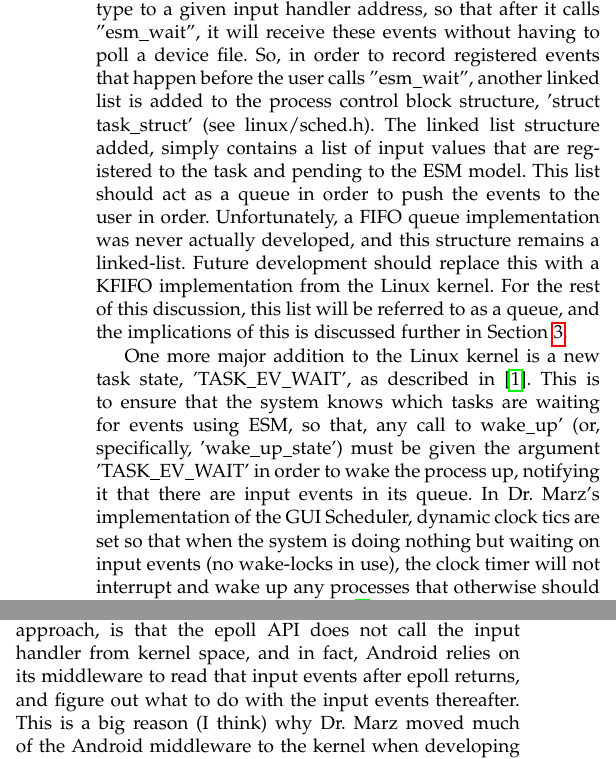
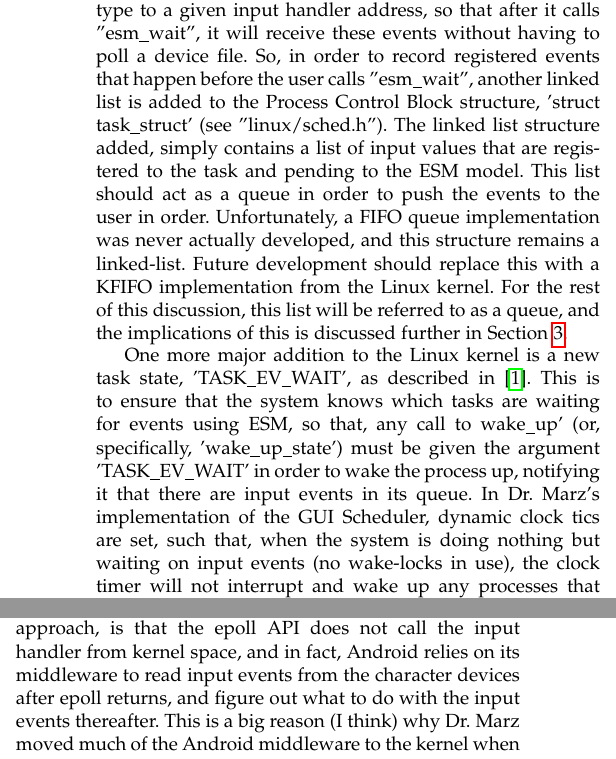
Before and after one commit to dustinmcafee/ESM_writeup, a LaTeX paper (RA_overview.tex): two parts of the columns of page 2 of 3 before the commit and two parts of the columns of page 2 of 4 after it, joined at a grey line, cut so that both start at the same text. Compiled offline with pdfLaTeX; a missing font is replaced by an installed copy or a similar font; a LaTeX package or settings file that is missing is left out.

Commit message:
Peer-Reviewed for Grammar Mistakes

```diff
--- a/RA_overview.tex
+++ b/RA_overview.tex
@@ -87,9 +87,9 @@ Dr. Marz describes in \cite{Marz_BVZ_ESM} how "esm\_wait", "esm\_register", "esm
 
 A 'struct application\_l' (application list item) structure is created for each input event type and code, which contains the input handler virtual address that is registered. The structures that share the same input type and code with different input handlers are shared in the same linked list, as to organize the lists by the type/code of the input event. So that, when "esm\_register" is called, a new 'application\_l' is allocated and added to the appropriate linked list, or if "esm\_register" is called with the argument to de-register an input handler, then the appropriate 'appliation\_l' is de-allocated and removed from the linked list.
 
-The idea is that the user application can register an input type to a given input handler address, so that after it calls "esm\_wait", it will receive these events without having to poll a device file. So, in order to record registered events that happen before the user calls "esm\_wait", another linked list is added to the process control block structure, 'struct task\_struct' (see linux/sched.h). The linked list structure added, simply contains a list of input values that are registered to the task and pending to the ESM model. This list should act as a queue in order to push the events to the user in order. Unfortunately, a FIFO queue implementation was never actually developed, and this structure remains a linked-list. Future development should replace this with a KFIFO implementation from the Linux kernel. For the rest of this discussion, this list will be referred to as a queue, and the implications of this is discussed further in Section \ref{sec:results}.
+The idea is that the user application can register an input type to a given input handler address, so that after it calls "esm\_wait", it will receive these events without having to poll a device file. So, in order to record registered events that happen before the user calls "esm\_wait", another linked list is added to the Process Control Block structure, 'struct task\_struct' (see "linux/sched.h"). The linked list structure added, simply contains a list of input values that are registered to the task and pending to the ESM model. This list should act as a queue in order to push the events to the user in order. Unfortunately, a FIFO queue implementation was never actually developed, and this structure remains a linked-list. Future development should replace this with a KFIFO implementation from the Linux kernel. For the rest of this discussion, this list will be referred to as a queue, and the implications of this is discussed further in Section \ref{sec:results}.
 
-One more major addition to the Linux kernel is a new task state, 'TASK\_EV\_WAIT', as described in \cite{Marz_BVZ_ESM}. This is to ensure that the system knows which tasks are waiting for events using ESM, so that, any call to wake\_up' (or, specifically, 'wake\_up\_state') must be given the argument 'TASK\_EV\_WAIT' in order to wake the process up, notifying it that there are input events in its queue. In Dr. Marz's implementation of the GUI Scheduler, dynamic clock tics are set so that when the system is doing nothing but waiting on input events (no wake-locks in use), the clock timer will not interrupt and wake up any processes that otherwise should be asleep waiting for events \cite{Marz2018ReducingPC}. This is not a part of the re-implementation, as of yet.
+One more major addition to the Linux kernel is a new task state, 'TASK\_EV\_WAIT', as described in \cite{Marz_BVZ_ESM}. This is to ensure that the system knows which tasks are waiting for events using ESM, so that, any call to wake\_up' (or, specifically, 'wake\_up\_state') must be given the argument 'TASK\_EV\_WAIT' in order to wake the process up, notifying it that there are input events in its queue. In Dr. Marz's implementation of the GUI Scheduler, dynamic clock tics are set, such that, when the system is doing nothing but waiting on input events (no wake-locks in use), the clock timer will not interrupt and wake up any processes that otherwise should be asleep waiting for events \cite{Marz2018ReducingPC}. This is not a part of the re-implementation, as of yet.
 
 After an interrupt occurs in the Linux kernel for an input event, it is passed to evdev. A call to "esm\_interpret" is used here to intercept this event just before it is passed to be written to the character device. In this re-implementation, "esm\_interpret" iterates through each 'application\_l' type to find the corresponding linked list that contains the registered input event and event handlers, and creates deferred work (work queue) that calls "esm\_dispatch" for each input handler interested in the input event.
 
@@ -101,7 +101,7 @@ The first attempt in re-implementing ESM in the Linux kernel involved registerin
 
 After registering for events, the user process calls "esm\_wait", which puts the process into the new task state 'TASK\_EV\_WAIT' and schedules it. When an interested event occurs (via interrupt), "esm\_interpret" is called, which calls "esm\_dispatch" for each interested event. "esm\_dispatch" is responsible for dispatching the input event to the input handler (taking the process out of 'TASK\_EV\_WAIT'), and in this case, calls a special architecture dependent context-switch function that loads the user process's stack with its own input handler and input event and switches the context to that user process. This architecture dependent code was only written for x86/x86\_64, and never properly worked; there are protections set in place by either the hardware or the kernel from switching out of kernel mode to user mode that halted the kernel when attempting this method.
 
-However, the main reason this was abandoned, is because it required re-writing assembly code for x86 and arm devices (32-bit and 64-bit). Another reason to try a different approach, is that the epoll API does not call the input handler from kernel space, and in fact, Android relies on its middleware to read that input events after epoll returns, and figure out what to do with the input events thereafter. This is a big reason (I think) why Dr. Marz moved much of the Android middleware to the kernel when developing the Kernel Display Server \cite{8413093}; it is because the Android middleware actually has to re-figure out what to do with input events after receiving them from the kernel, and because of this, much of the kernel input driver code is re-written inside of the Android HAL (Hardware Abstraction Layer).
+However, the main reason this was abandoned, is because it required re-writing assembly code for x86 and arm devices (32-bit and 64-bit). Another reason to try a different approach, is that the epoll API does not call the input handler from kernel space, and in fact, Android relies on its middleware to read input events from the character devices after epoll returns, and figure out what to do with the input events thereafter. This is a big reason (I think) why Dr. Marz moved much of the Android middleware to the kernel when developing the Kernel Display Server \cite{8413093}; it is because the Android middleware actually has to re-figure out what to do with input events after receiving them from the kernel, and because of this, much of the kernel input driver code is re-written inside of the Android HAL (Hardware Abstraction Layer).
 
 \subsection{ESM Copy to User}
 \label{sec:copytouser}
```
Also changed, not shown: RA_overview.pdf, RA_overview.tex (8 more changed lines).
